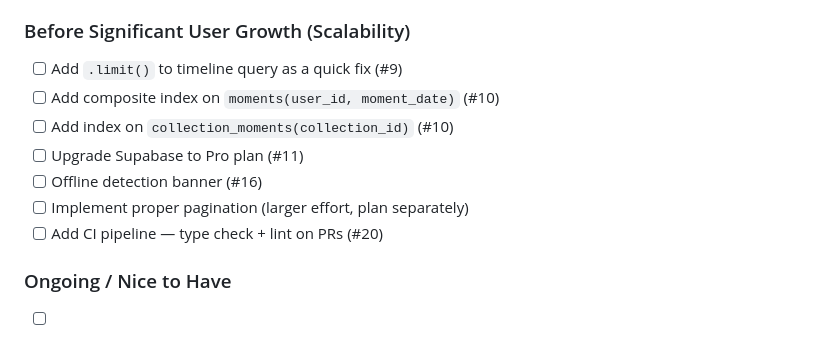
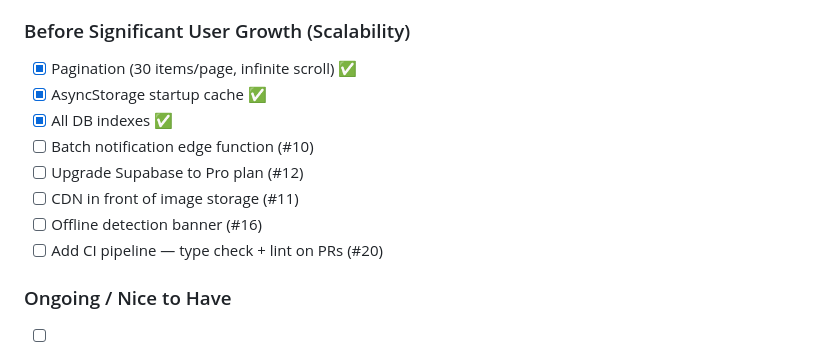
Before and after one commit to jsphelps12/music-memory-app, a Markdown page: docs/PRODUCTION-READINESS.md, the part around one of its changes. GitHub-like rendering.

```diff
--- a/docs/PRODUCTION-READINESS.md
+++ b/docs/PRODUCTION-READINESS.md
@@ -494,12 +480,13 @@ Future you will thank present you at 11pm before a deadline.
 - [ ] Add EAS preview build profile (#22)
 
 ### Before Significant User Growth (Scalability)
-- [ ] Add `.limit()` to timeline query as a quick fix (#9)
-- [ ] Add composite index on `moments(user_id, moment_date)` (#10)
-- [ ] Add index on `collection_moments(collection_id)` (#10)
-- [ ] Upgrade Supabase to Pro plan (#11)
+- [x] Pagination (30 items/page, infinite scroll) ✅
+- [x] AsyncStorage startup cache ✅
+- [x] All DB indexes ✅
+- [ ] Batch notification edge function (#10)
+- [ ] Upgrade Supabase to Pro plan (#12)
+- [ ] CDN in front of image storage (#11)
 - [ ] Offline detection banner (#16)
-- [ ] Implement proper pagination (larger effort, plan separately)
 - [ ] Add CI pipeline — type check + lint on PRs (#20)
 
 ### Ongoing / Nice to Have
```
Also changed, not shown: other parts of docs/PRODUCTION-READINESS.md (+46 -60 lines).
